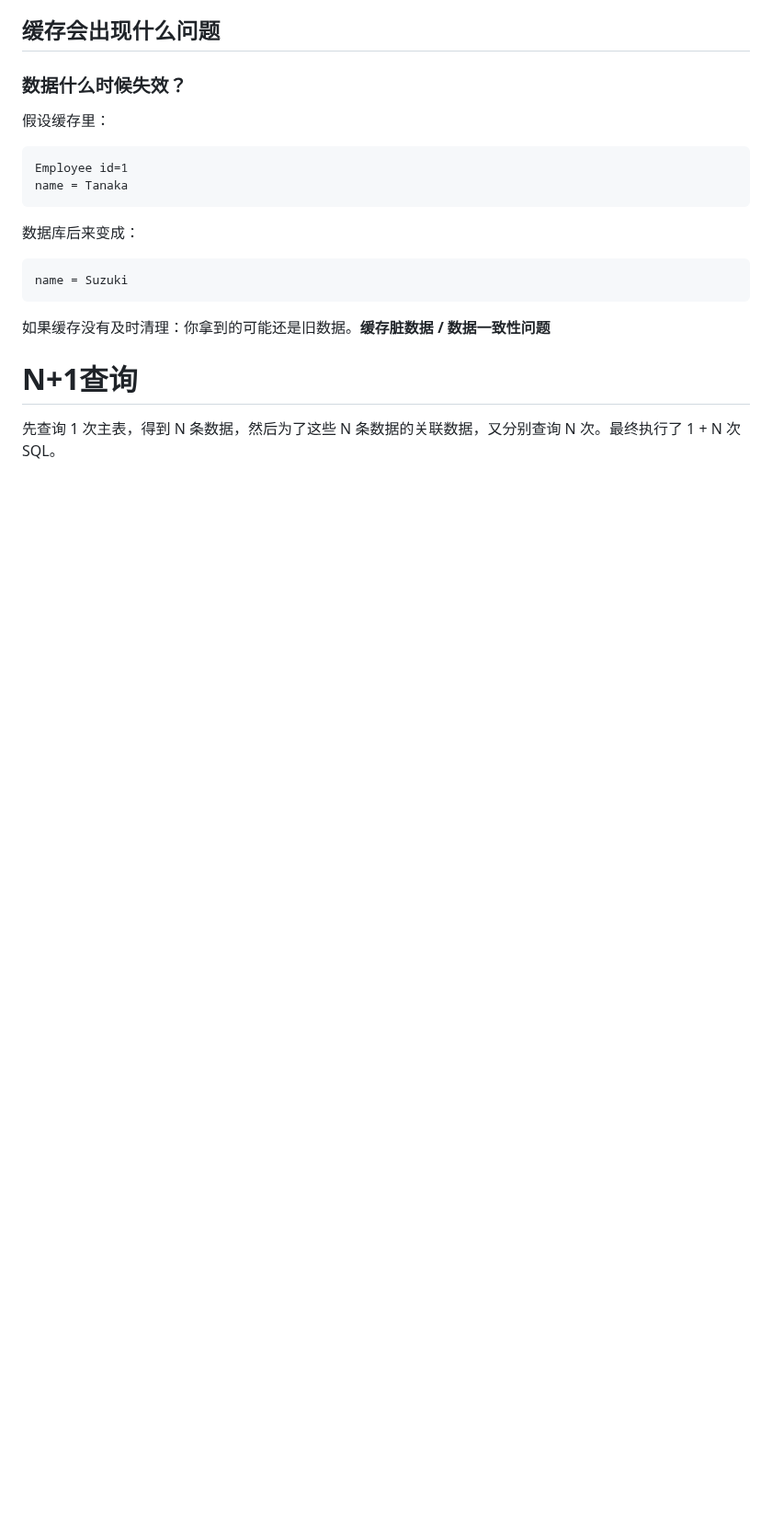
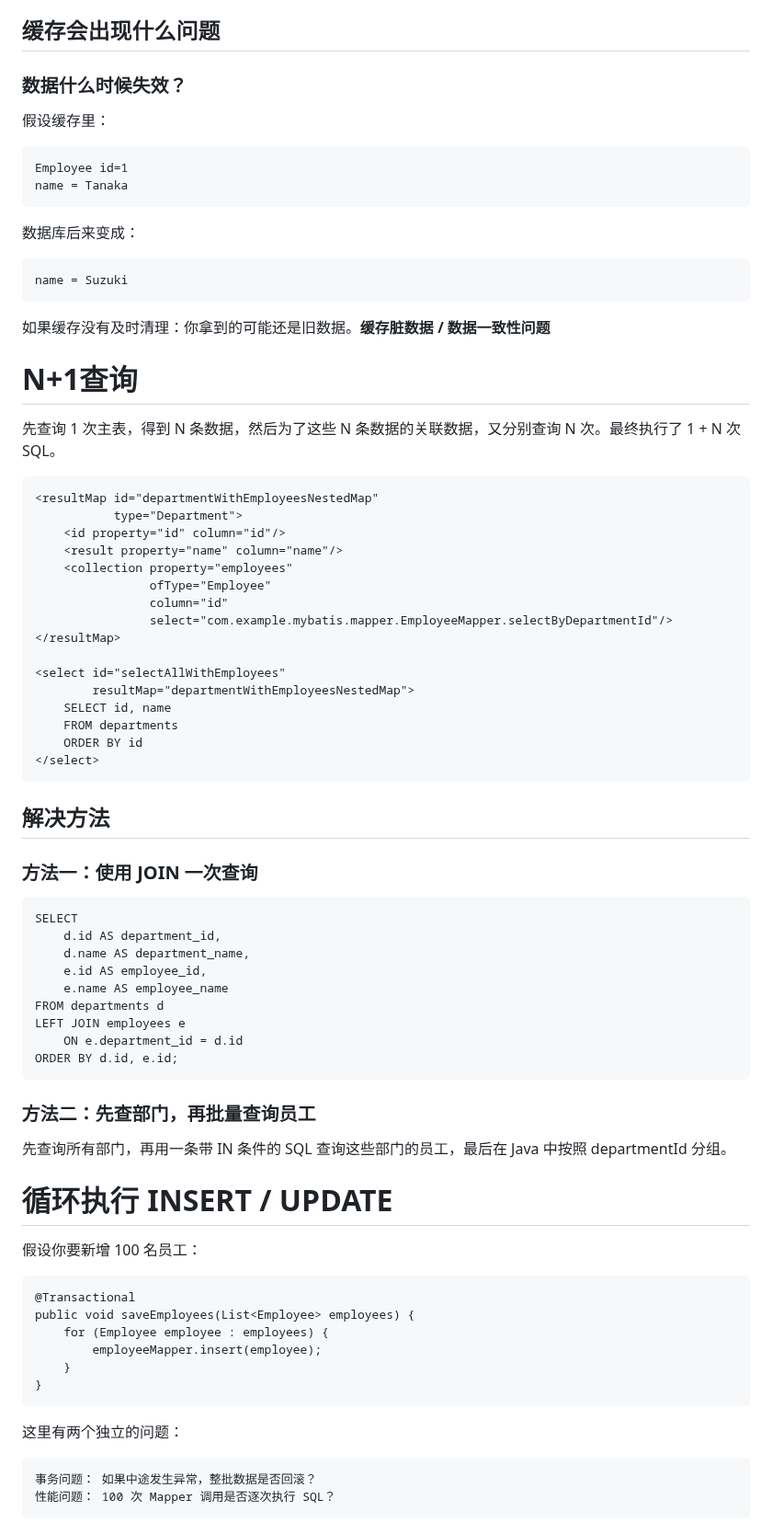
Before and after one commit to firstplaye/learning-notes, a Markdown page: mybatis/快速入门.md, the part around one of its changes. Shown at 92% size. Rendered like a GitHub page; blank space fills up the shorter version.

Commit message:
同步 3 个文件
- 新增 mybatis/image-1.png
- 新增 mybatis/image.png
- 更新 mybatis/快速入门.md

````diff
--- a/mybatis/快速入门.md
+++ b/mybatis/快速入门.md
@@ -239,3 +271,52 @@ name = Suzuki
 
 # N+1查询
 先查询 1 次主表，得到 N 条数据，然后为了这些 N 条数据的关联数据，又分别查询 N 次。最终执行了 1 + N 次 SQL。
+```
+<resultMap id="departmentWithEmployeesNestedMap"
+           type="Department">
+    <id property="id" column="id"/>
+    <result property="name" column="name"/>
+    <collection property="employees"
+                ofType="Employee"
+                column="id"
+                select="com.example.mybatis.mapper.EmployeeMapper.selectByDepartmentId"/>
+</resultMap>
+
+<select id="selectAllWithEmployees"
+        resultMap="departmentWithEmployeesNestedMap">
+    SELECT id, name
+    FROM departments
+    ORDER BY id
+</select>
+```
+## 解决方法
+### 方法一：使用 JOIN 一次查询
+```
+SELECT
+    d.id AS department_id,
+    d.name AS department_name,
+    e.id AS employee_id,
+    e.name AS employee_name
+FROM departments d
+LEFT JOIN employees e
+    ON e.department_id = d.id
+ORDER BY d.id, e.id;
+```
+### 方法二：先查部门，再批量查询员工
+先查询所有部门，再用一条带 IN 条件的 SQL 查询这些部门的员工，最后在 Java 中按照 departmentId 分组。
+
+# 循环执行 INSERT / UPDATE
+假设你要新增 100 名员工：
+```
+@Transactional
+public void saveEmployees(List<Employee> employees) {
+    for (Employee employee : employees) {
+        employeeMapper.insert(employee);
+    }
+}
+```
+这里有两个独立的问题：
+```
+事务问题： 如果中途发生异常，整批数据是否回滚？
+性能问题： 100 次 Mapper 调用是否逐次执行 SQL？
+```
````
Also changed, not shown: other parts of mybatis/快速入门.md (+32 -0 lines), mybatis/image-1.png (added), mybatis/image.png (added).
